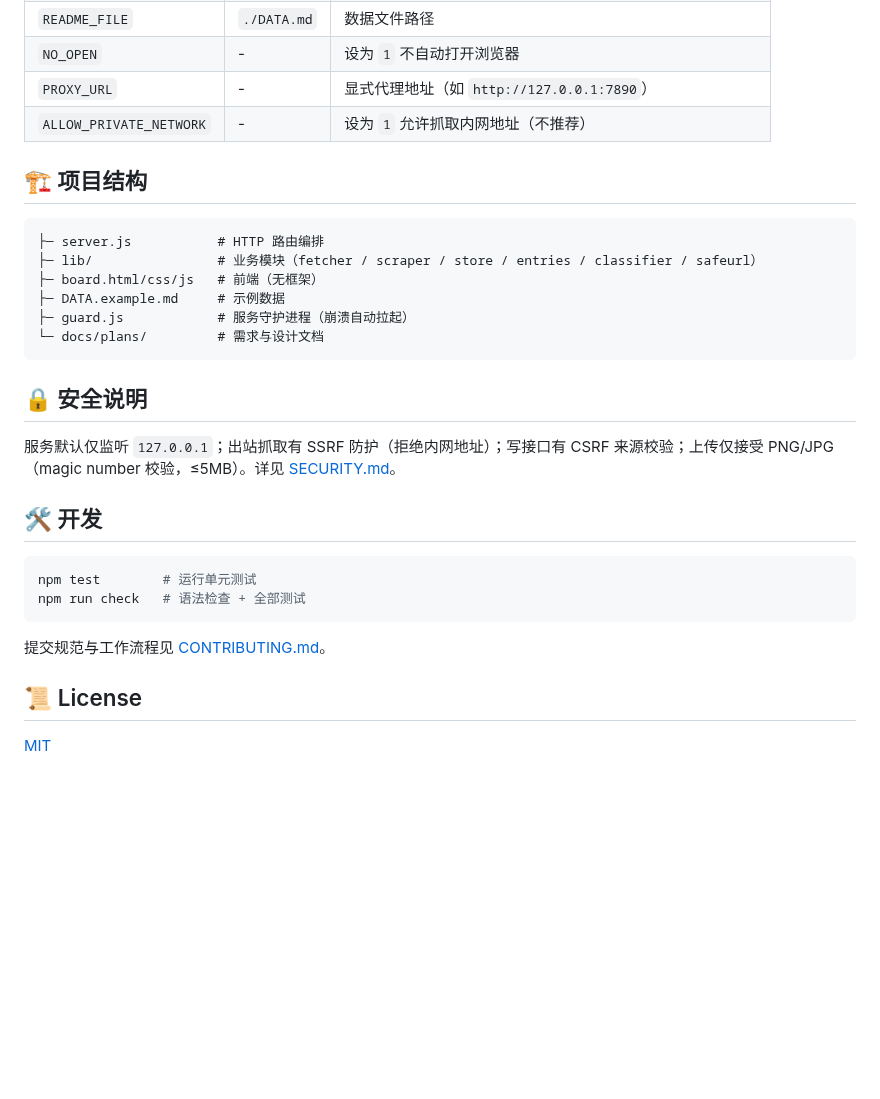
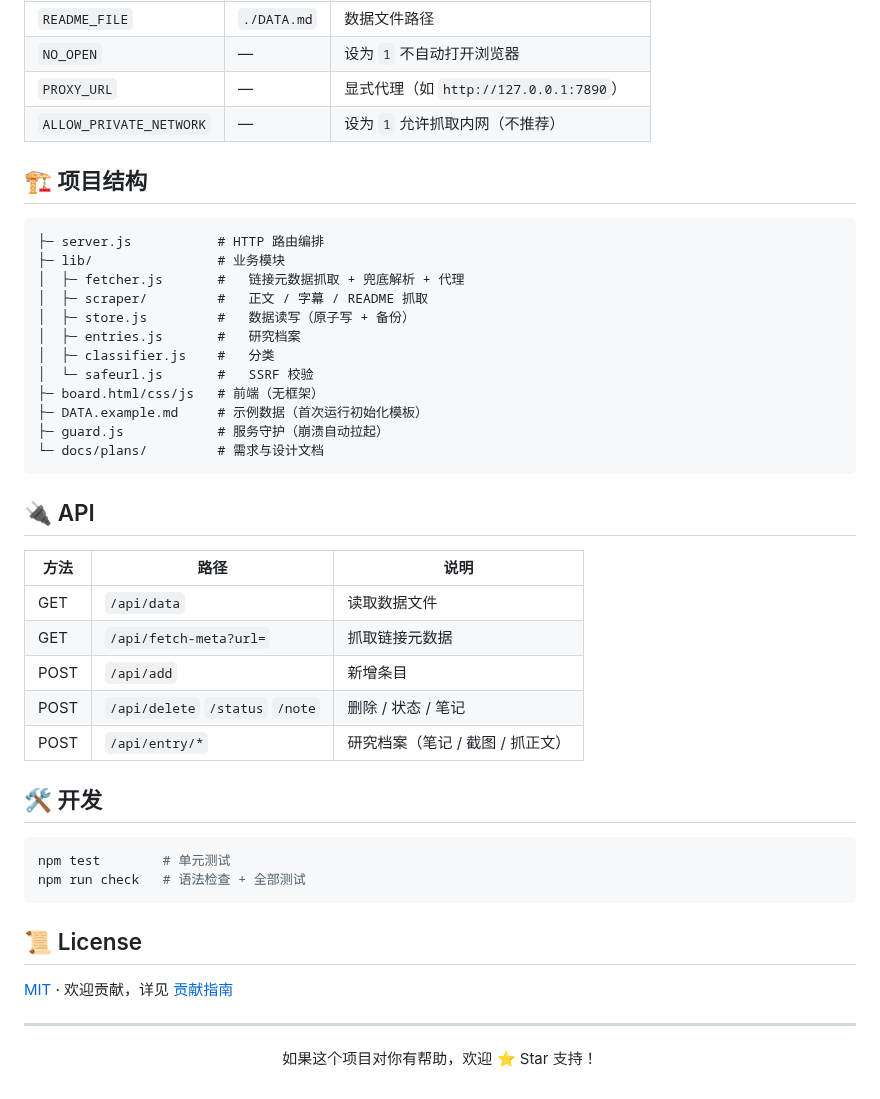
Before and after one commit to WYHCIPUC/TodoBoard, a Markdown page: README.md, the part around one of its changes. GitHub-like rendering; blank space fills up the shorter version.

````diff
--- a/README.md
+++ b/README.md
@@ -70,32 +82,50 @@ Windows 用户也可直接双击 `start.bat`。
 | `README_FILE` | `./DATA.md` | 数据文件路径 |
-| `NO_OPEN` | - | 设为 `1` 不自动打开浏览器 |
-| `PROXY_URL` | - | 显式代理地址（如 `http://127.0.0.1:7890`） |
-| `ALLOW_PRIVATE_NETWORK` | - | 设为 `1` 允许抓取内网地址（不推荐） |
+| `NO_OPEN` | — | 设为 `1` 不自动打开浏览器 |
+| `PROXY_URL` | — | 显式代理（如 `http://127.0.0.1:7890`） |
+| `ALLOW_PRIVATE_NETWORK` | — | 设为 `1` 允许抓取内网（不推荐） |
 
 ## 🏗 项目结构
 
 ```
 ├─ server.js           # HTTP 路由编排
-├─ lib/                # 业务模块（fetcher / scraper / store / entries / classifier / safeurl）
+├─ lib/                # 业务模块
+│  ├─ fetcher.js       #   链接元数据抓取 + 兜底解析 + 代理
+│  ├─ scraper/         #   正文 / 字幕 / README 抓取
+│  ├─ store.js         #   数据读写（原子写 + 备份）
+│  ├─ entries.js       #   研究档案
+│  ├─ classifier.js    #   分类
+│  └─ safeurl.js       #   SSRF 校验
 ├─ board.html/css/js   # 前端（无框架）
-├─ DATA.example.md     # 示例数据
-├─ guard.js            # 服务守护进程（崩溃自动拉起）
+├─ DATA.example.md     # 示例数据（首次运行初始化模板）
+├─ guard.js            # 服务守护（崩溃自动拉起）
 └─ docs/plans/         # 需求与设计文档
 ```
 
-## 🔒 安全说明
+## 🔌 API
 
-服务默认仅监听 `127.0.0.1`；出站抓取有 SSRF 防护（拒绝内网地址）；写接口有 CSRF 来源校验；上传仅接受 PNG/JPG（magic number 校验，≤5MB）。详见 [SECURITY.md](./SECURITY.md)。
+| 方法 | 路径 | 说明 |
+|---|---|---|
+| GET | `/api/data` | 读取数据文件 |
+| GET | `/api/fetch-meta?url=` | 抓取链接元数据 |
+| POST | `/api/add` | 新增条目 |
+| POST | `/api/delete` `/status` `/note` | 删除 / 状态 / 笔记 |
+| POST | `/api/entry/*` | 研究档案（笔记 / 截图 / 抓正文） |
 
 ## 🛠 开发
 
 ```bash
-npm test        # 运行单元测试
+npm test        # 单元测试
 npm run check   # 语法检查 + 全部测试
 ```
 
-提交规范与工作流程见 [CONTRIBUTING.md](./CONTRIBUTING.md)。
-
 ## 📜 License
 
-[MIT](./LICENSE)
+[MIT](LICENSE) · 欢迎贡献，详见 [贡献指南](CONTRIBUTING.md)
+
+---
+
+<div align="center">
+
+如果这个项目对你有帮助，欢迎 ⭐ Star 支持！
+
+</div>
````
Also changed, not shown: other parts of README.md (+48 -36 lines), DATA.example.md (+64 -20 lines), docs/screenshot-board.png (added), docs/screenshot-list.png (added).
